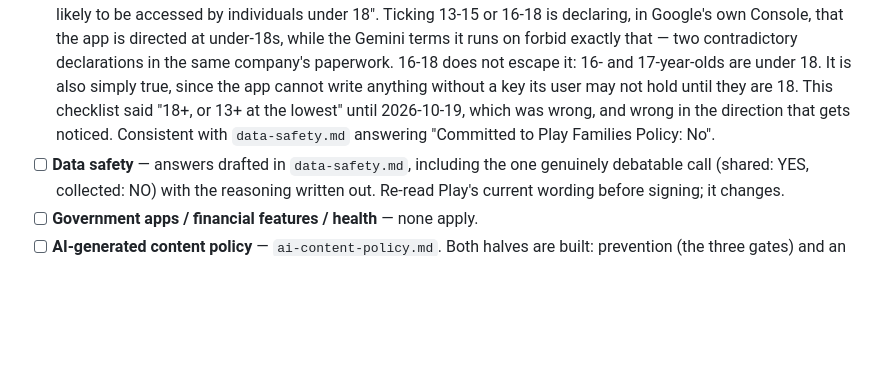
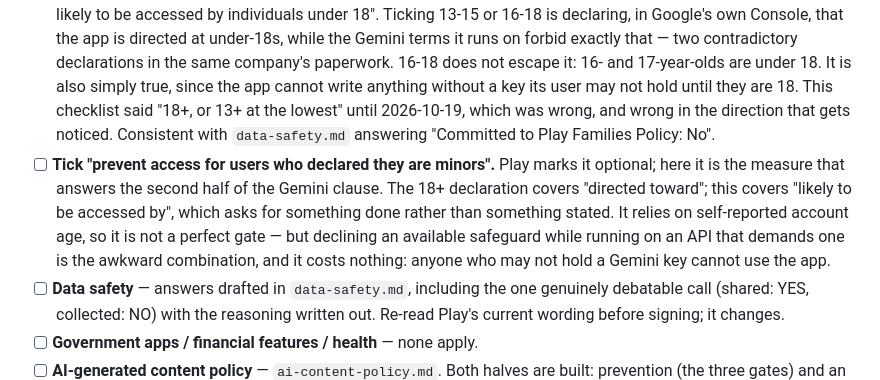
Before and after one commit to aliaksei-kavaliou/zhuzha, a Markdown page: docs/play/console-checklist.md, the part around the change. Rendered like a GitHub page; blank space fills up the shorter version.

Commit message:
Tick the minors block, which Play calls optional
The 18+ target audience answers "directed toward". This checkbox answers
"likely to be accessed by", which is the other half of the Gemini clause and
asks for a measure taken rather than a statement made.

Co-Authored-By: Claude Opus 5 <noreply@anthropic.com>

```diff
--- a/docs/play/console-checklist.md
+++ b/docs/play/console-checklist.md
@@ -74,6 +74,14 @@ this repo (see `screenshots.md`).
       was wrong, and wrong in the direction that gets noticed.
       Consistent with `data-safety.md` answering "Committed to Play Families
       Policy: No".
+- [ ] **Tick "prevent access for users who declared they are minors".** Play
+      marks it optional; here it is the measure that answers the second half
+      of the Gemini clause. The 18+ declaration covers "directed toward"; this
+      covers "likely to be accessed by", which asks for something done rather
+      than something stated. It relies on self-reported account age, so it is
+      not a perfect gate — but declining an available safeguard while running
+      on an API that demands one is the awkward combination, and it costs
+      nothing: anyone who may not hold a Gemini key cannot use the app.
 - [ ] **Data safety** — answers drafted in `data-safety.md`, including the one
       genuinely debatable call (shared: YES, collected: NO) with the reasoning
       written out. Re-read Play's current wording before signing; it changes.
```
